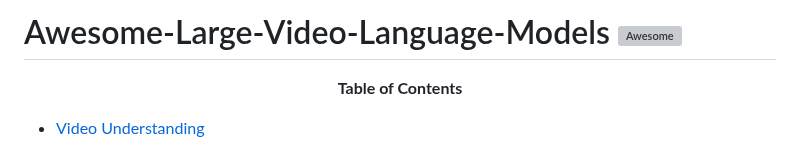
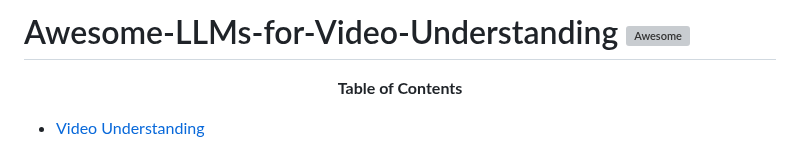
Before and after one commit to yunlong10/Awesome-LLMs-for-Video-Understanding, a Markdown page: README.md, the part around the change. Drawn GitHub-style; grey boxes are pictures that could not be loaded.

```diff
--- a/README.md
+++ b/README.md
@@ -1,4 +1,4 @@
-# Awesome-Large-Video-Language-Models [![Awesome](https://awesome.re/badge.svg)](https://awesome.re)
+# Awesome-LLMs-for-Video-Understanding [![Awesome](https://awesome.re/badge.svg)](https://awesome.re)
 <font size=5><center><b> Table of Contents </b> </center></font>
 - [Video Understanding](#video-understanding)
 
```
